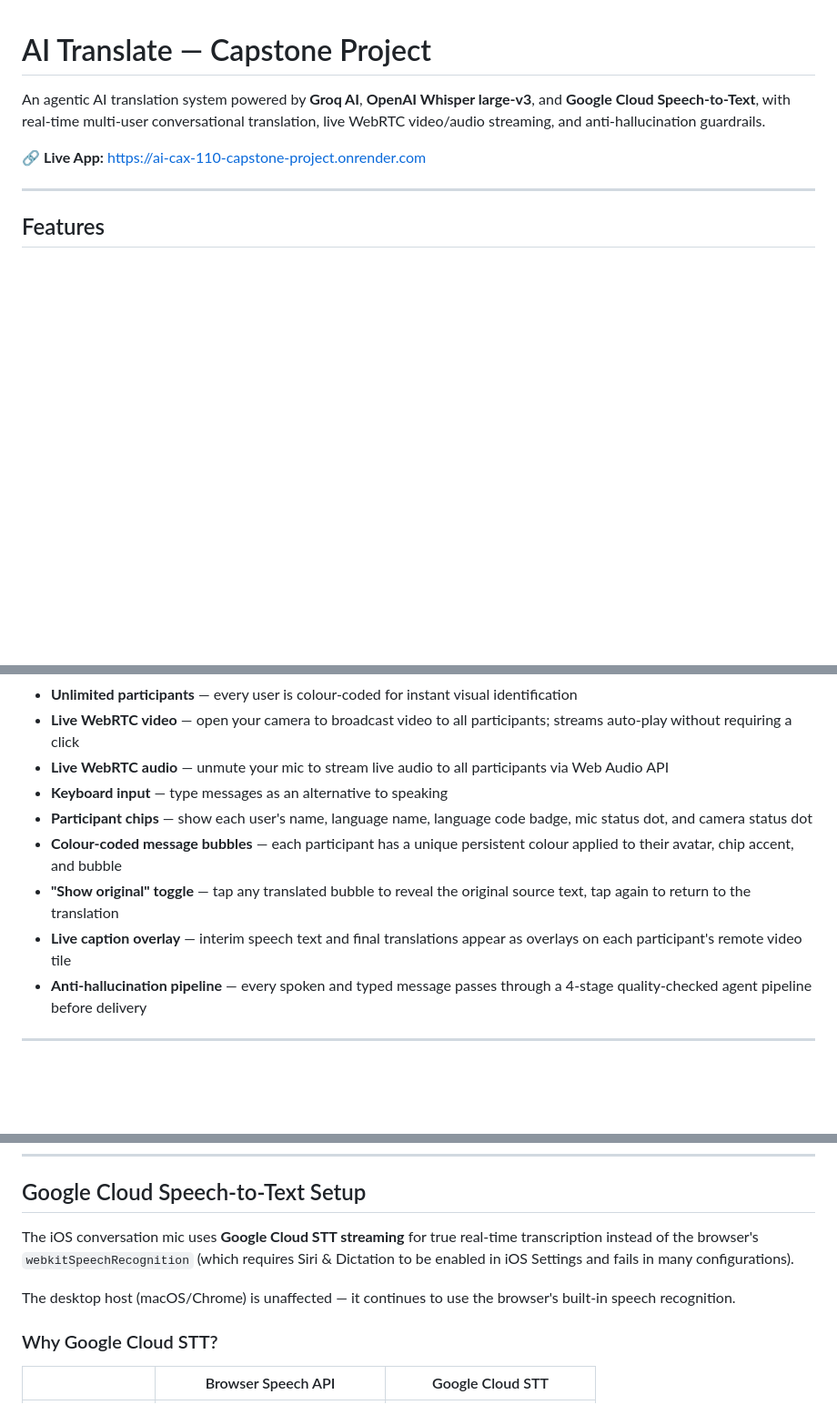
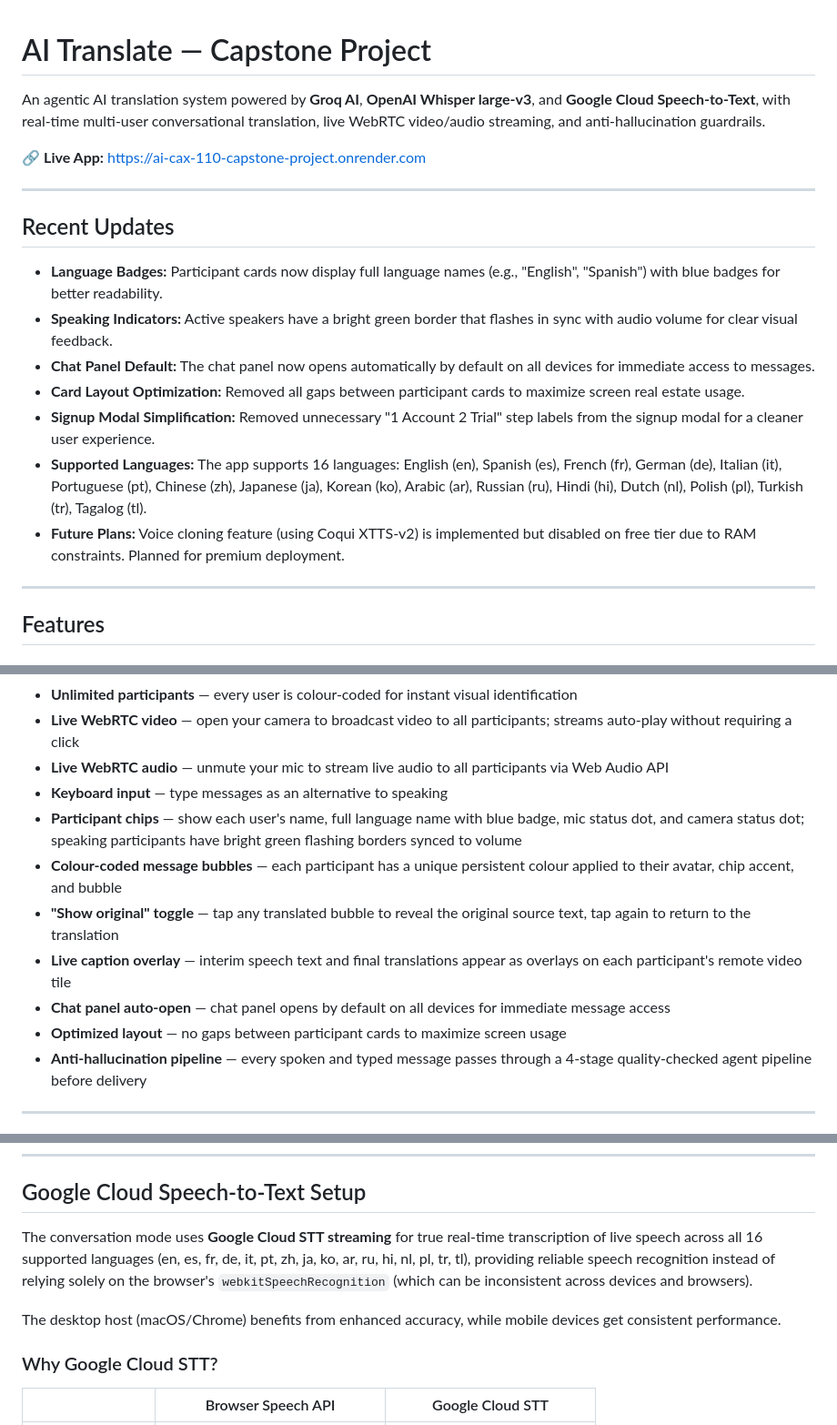
Before and after one commit to MM-BYC/AI_CAX_110_Capstone_Project, a Markdown page: README.md, 3 parts joined by grey strips. Shown at 91% size. Drawn GitHub-style; blank space fills up the shorter version.

Commit message:
Update README.md with all recent app changes: language badges, speaking indicators, chat auto-open, card gaps removal, signup modal cleanup, 16 languages support, voice cloning future plan

```diff
--- a/README.md
+++ b/README.md
@@ -3,6 +3,18 @@
 An agentic AI translation system powered by **Groq AI**, **OpenAI Whisper large-v3**, and **Google Cloud Speech-to-Text**, with real-time multi-user conversational translation, live WebRTC video/audio streaming, and anti-hallucination guardrails.
 
 🔗 **Live App:** [https://ai-cax-110-capstone-project.onrender.com](https://ai-cax-110-capstone-project.onrender.com)
+
+---
+
+## Recent Updates
+
+- **Language Badges:** Participant cards now display full language names (e.g., "English", "Spanish") with blue badges for better readability.
+- **Speaking Indicators:** Active speakers have a bright green border that flashes in sync with audio volume for clear visual feedback.
+- **Chat Panel Default:** The chat panel now opens automatically by default on all devices for immediate access to messages.
+- **Card Layout Optimization:** Removed all gaps between participant cards to maximize screen real estate usage.
+- **Signup Modal Simplification:** Removed unnecessary "1 Account 2 Trial" step labels from the signup modal for a cleaner user experience.
+- **Supported Languages:** The app supports 16 languages: English (en), Spanish (es), French (fr), German (de), Italian (it), Portuguese (pt), Chinese (zh), Japanese (ja), Korean (ko), Arabic (ar), Russian (ru), Hindi (hi), Dutch (nl), Polish (pl), Turkish (tr), Tagalog (tl).
+- **Future Plans:** Voice cloning feature (using Coqui XTTS-v2) is implemented but disabled on free tier due to RAM constraints. Planned for premium deployment.
 
 ---
 
@@ -32,10 +44,12 @@ Multi-user real-time conversation room where each participant speaks and reads i
 - **Live WebRTC video** — open your camera to broadcast video to all participants; streams auto-play without requiring a click
 - **Live WebRTC audio** — unmute your mic to stream live audio to all participants via Web Audio API
 - **Keyboard input** — type messages as an alternative to speaking
-- **Participant chips** — show each user's name, language name, language code badge, mic status dot, and camera status dot
+- **Participant chips** — show each user's name, full language name with blue badge, mic status dot, and camera status dot; speaking participants have bright green flashing borders synced to volume
 - **Colour-coded message bubbles** — each participant has a unique persistent colour applied to their avatar, chip accent, and bubble
 - **"Show original" toggle** — tap any translated bubble to reveal the original source text, tap again to return to the translation
 - **Live caption overlay** — interim speech text and final translations appear as overlays on each participant's remote video tile
+- **Chat panel auto-open** — chat panel opens by default on all devices for immediate message access
+- **Optimized layout** — no gaps between participant cards to maximize screen usage
 - **Anti-hallucination pipeline** — every spoken and typed message passes through a 4-stage quality-checked agent pipeline before delivery
 
 ---
@@ -292,9 +309,9 @@ cd frontend
 
 ## Google Cloud Speech-to-Text Setup
 
-The iOS conversation mic uses **Google Cloud STT streaming** for true real-time transcription instead of the browser's `webkitSpeechRecognition` (which requires Siri & Dictation to be enabled in iOS Settings and fails in many configurations).
+The conversation mode uses **Google Cloud STT streaming** for true real-time transcription of live speech across all 16 supported languages (en, es, fr, de, it, pt, zh, ja, ko, ar, ru, hi, nl, pl, tr, tl), providing reliable speech recognition instead of relying solely on the browser's `webkitSpeechRecognition` (which can be inconsistent across devices and browsers).
 
-The desktop host (macOS/Chrome) is unaffected — it continues to use the browser's built-in speech recognition.
+The desktop host (macOS/Chrome) benefits from enhanced accuracy, while mobile devices get consistent performance.
 
 ### Why Google Cloud STT?
 
```
Also changed, not shown: other parts of README.md (+3 -0 lines).
